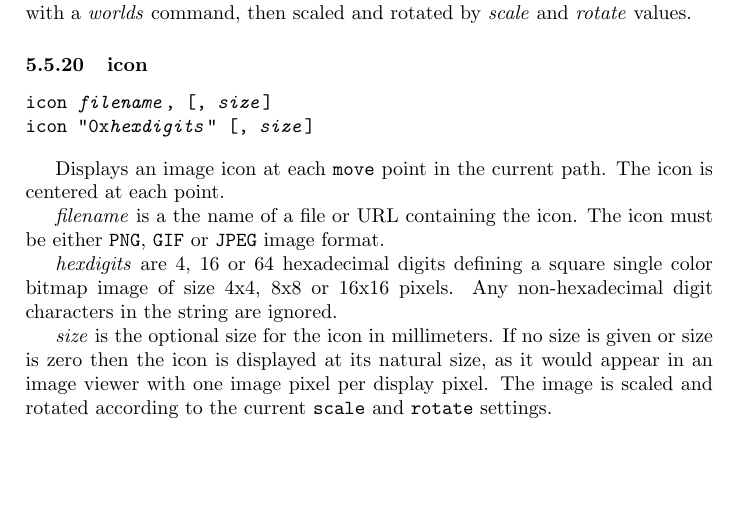
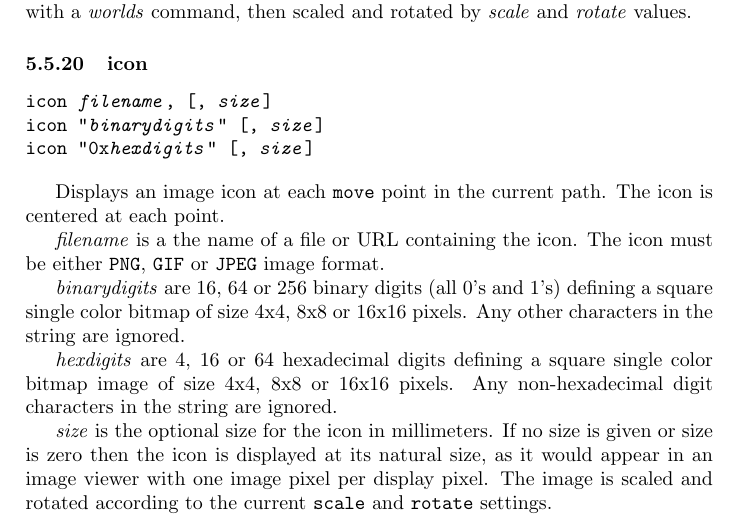
Before and after one commit to simoc/mapyrus, a LaTeX document (userdoc/mapyrus.tex, which reads userdoc/reference.tex): part of page 55 of 65, cut so that both start at the same text, the shorter picture padded with empty space. Compiled offline with pdfLaTeX.

Commit message:
Describe new option to icon command to define icon from binary digits.

```diff
--- a/userdoc/reference.tex
+++ b/userdoc/reference.tex
@@ -1383,6 +1383,7 @@ and \textit{rotate} values.
 
 \begin{alltt}
 icon \textit{filename}, [, \textit{size}]
+icon "\textit{binarydigits}" [, \textit{size}]
 icon "0x\textit{hexdigits}" [, \textit{size}]
 \end{alltt}
 
@@ -1392,6 +1393,10 @@ the current path.  The icon is centered at each point.
 \textit{filename} is a the name of a file or URL containing the icon.
 The icon must be either \texttt{PNG}, \texttt{GIF} or \texttt{JPEG}
 image format.
+
+\textit{binarydigits} are 16, 64 or 256 binary digits (all 0's and 1's)
+defining a square single color bitmap of size 4x4, 8x8 or 16x16 pixels.
+Any other characters in the string are ignored.
 
 \textit{hexdigits} are 4, 16 or 64 hexadecimal digits defining
 a square single color bitmap image of size 4x4, 8x8 or 16x16 pixels.
```
